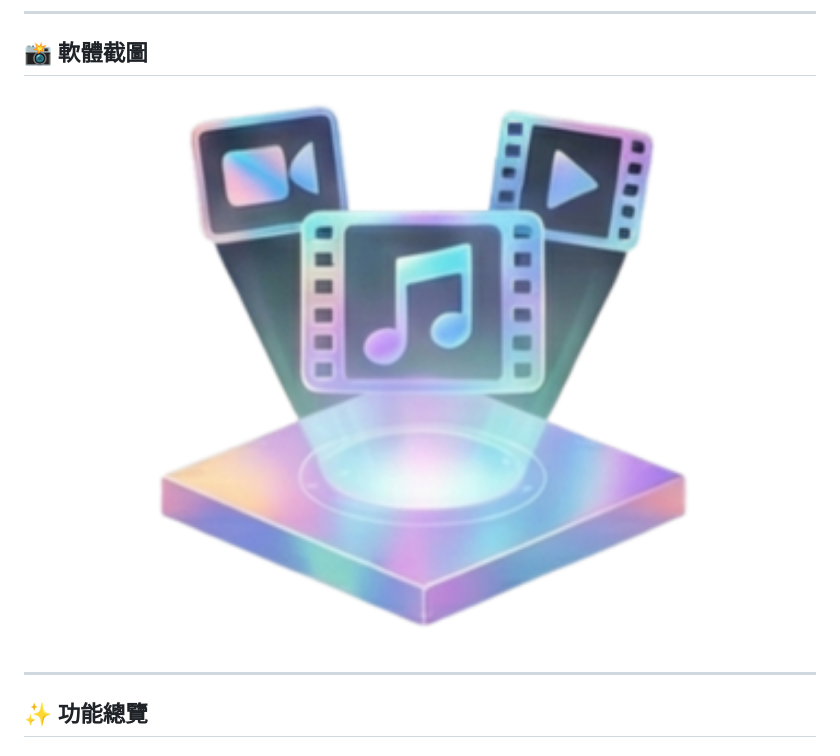
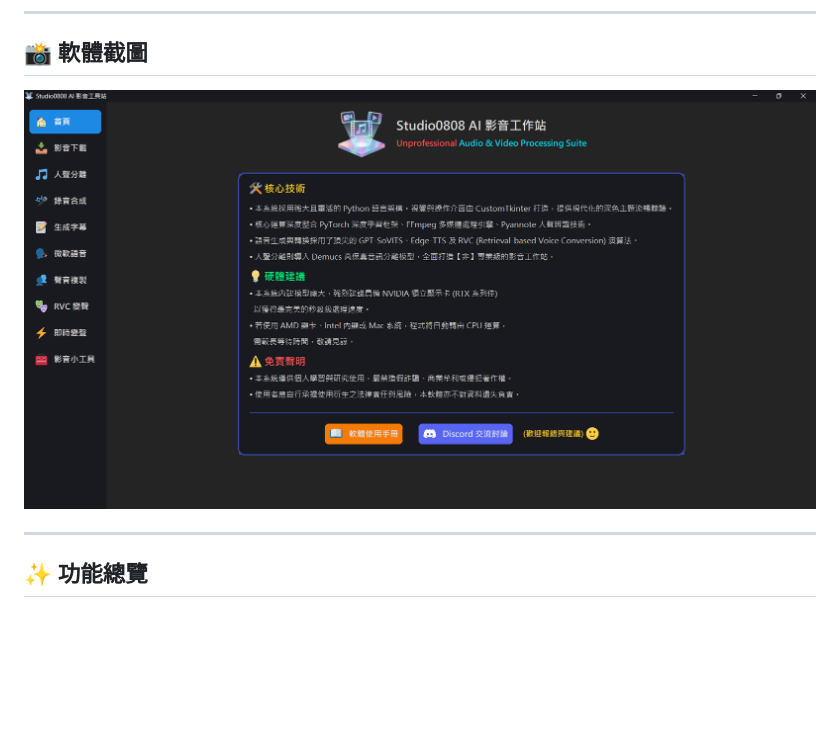
Before and after one commit to begin0808/studio0808_video, a Markdown page: README.md, the part around the change. Rendered like a GitHub page; blank space fills up the shorter version.

Commit message:
update README screenshot path

```diff
--- a/README.md
+++ b/README.md
@@ -14,7 +14,7 @@
 ## 📸 軟體截圖
 
 <p align="center">
-  <img src="app.png" alt="Studio0808 Screenshot" width="800">
+  <img src="images/home_view.png" alt="Studio0808 Screenshot" width="800">
 </p>
 
 ---
```
